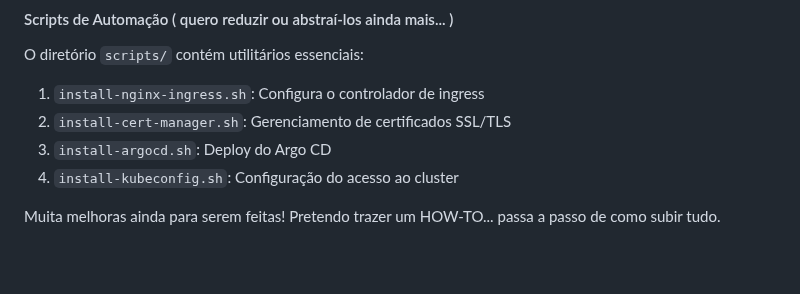
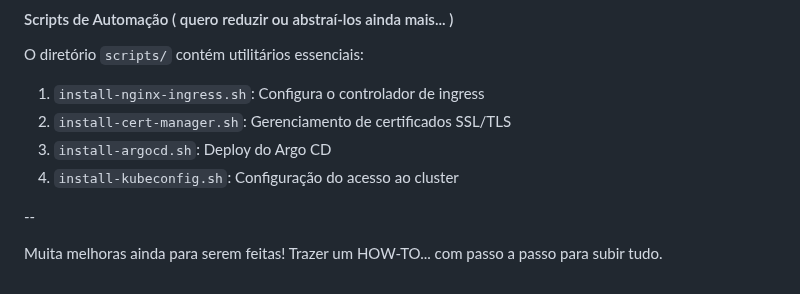
Before and after one commit to dellabeneta/project-argocd, a Markdown page: README.md, the part around the change. Drawn GitHub-style; blank space fills up the shorter version.

Commit message:
Update README.md
Simplificação do README.md

```diff
--- a/README.md
+++ b/README.md
@@ -54,5 +54,7 @@ O diretório `scripts/` contém utilitários essenciais:
 3. `install-argocd.sh`: Deploy do Argo CD
 4. `install-kubeconfig.sh`: Configuração do acesso ao cluster
 
+--
+
 Muita melhoras ainda para serem feitas!
-Pretendo trazer um HOW-TO... passa a passo de como subir tudo.
+Trazer um HOW-TO... com passo a passo para subir tudo.
```
